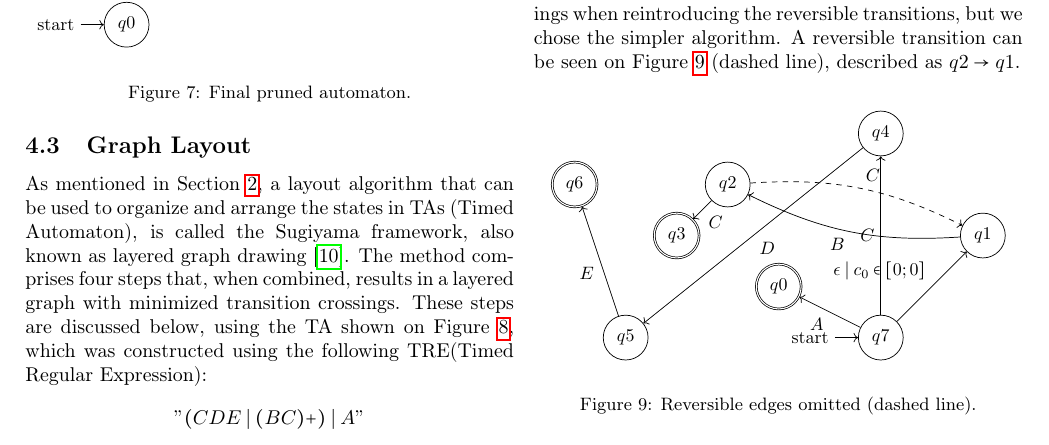
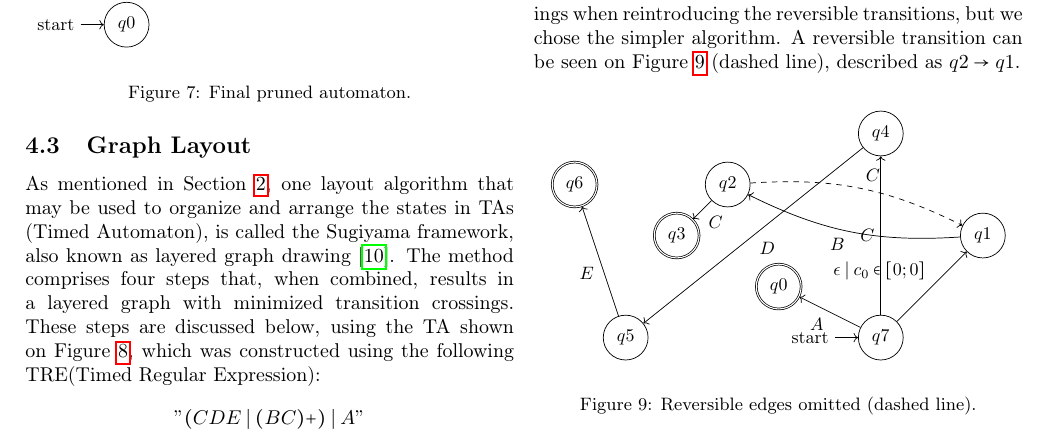
Before and after one commit to frederikja163/Bachelor, a LaTeX paper (Paper/main.tex, which reads Paper/Sections/5-implementation/5.3-graph.tex): part of page 6 of 30, cut so that both start at the same text. Compiled offline with pdfLaTeX.

Commit message:
got slightly more formal

```diff
--- a/Paper/Sections/5-implementation/5.3-graph.tex
+++ b/Paper/Sections/5-implementation/5.3-graph.tex
@@ -16,7 +16,7 @@
 
 % automaton is also missing dummy states
 
-As mentioned in \cref{sec:related work}, a layout algorithm that can be used to organize and arrange the states in TAs (Timed Automaton), is called the Sugiyama framework, also known as layered graph drawing \cite{Sugiyama1981}. The method comprises four steps that, when combined, results in a layered graph with minimized transition crossings. These steps are discussed below, using the TA shown on \cref{fig:graph_step0}, which was constructed using the following TRE(Timed Regular Expression): $$"(CDE\mid(BC)+)\mid A"$$
+As mentioned in \cref{sec:related work}, one layout algorithm that may be used to organize and arrange the states in TAs (Timed Automaton), is called the Sugiyama framework, also known as layered graph drawing \cite{Sugiyama1981}. The method comprises four steps that, when combined, results in a layered graph with minimized transition crossings. These steps are discussed below, using the TA shown on \cref{fig:graph_step0}, which was constructed using the following TRE(Timed Regular Expression): $$"(CDE\mid(BC)+)\mid A"$$
 
 % Visualise steps with different automata
 \begin{center}
```
